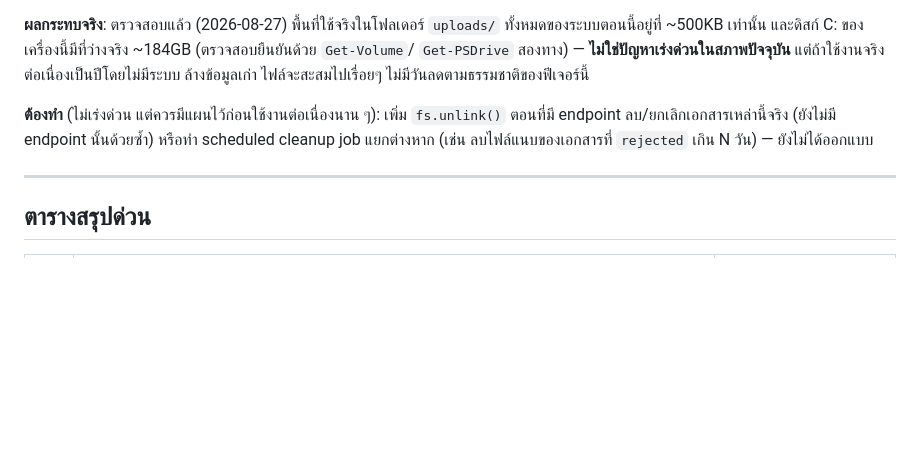
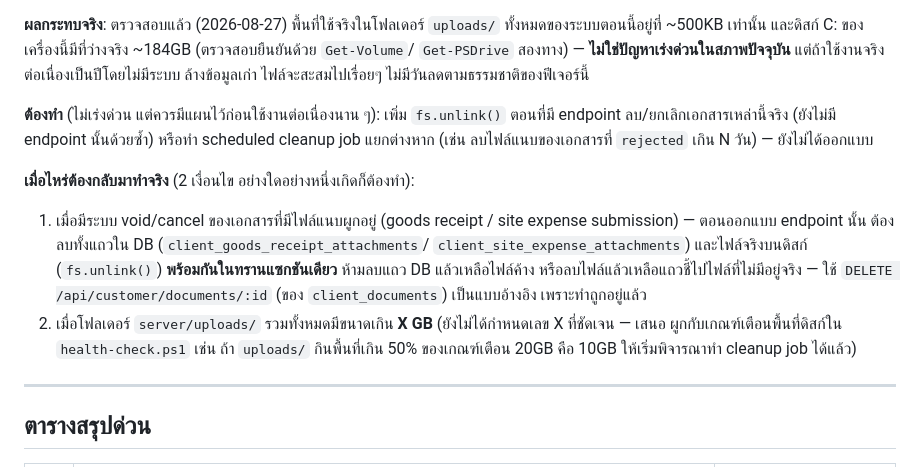
Before and after one commit to ballpopzaza219-dotcom/sales-presentation, a Markdown page: server/docs/pr-module-known-limitations.md, the part around the change. Drawn GitHub-style; blank space fills up the shorter version.

Commit message:
Document trigger conditions for the file-attachment cleanup gap (ข.8)
Specifies when to revisit: when a void/cancel path for goods receipts
or site expense submissions is added (must delete DB row + disk file
together, atomically, per the client_documents reference pattern), or
when uploads/ crosses a size threshold tied to health-check.ps1's
disk-space warning.

Co-Authored-By: Claude Sonnet 5 <noreply@anthropic.com>

```diff
--- a/server/docs/pr-module-known-limitations.md
+++ b/server/docs/pr-module-known-limitations.md
@@ -142,6 +142,16 @@ goods-receipt-attachments/`, `server/uploads/site-expense-attachments/`) จะ
 ลบ/ยกเลิกเอกสารเหล่านี้จริง (ยังไม่มี endpoint นั้นด้วยซ้ำ) หรือทำ scheduled cleanup job แยกต่างหาก
 (เช่น ลบไฟล์แนบของเอกสารที่ `rejected` เกิน N วัน) — ยังไม่ได้ออกแบบ
 
+**เมื่อไหร่ต้องกลับมาทำจริง** (2 เงื่อนไข อย่างใดอย่างหนึ่งเกิดก็ต้องทำ):
+1. เมื่อมีระบบ void/cancel ของเอกสารที่มีไฟล์แนบผูกอยู่ (goods receipt / site expense submission) —
+   ตอนออกแบบ endpoint นั้น ต้องลบทั้งแถวใน DB (`client_goods_receipt_attachments`/
+   `client_site_expense_attachments`) และไฟล์จริงบนดิสก์ (`fs.unlink()`) **พร้อมกันในทรานแซกชันเดียว**
+   ห้ามลบแถว DB แล้วเหลือไฟล์ค้าง หรือลบไฟล์แล้วเหลือแถวชี้ไปไฟล์ที่ไม่มีอยู่จริง — ใช้
+   `DELETE /api/customer/documents/:id` (ของ `client_documents`) เป็นแบบอ้างอิง เพราะทำถูกอยู่แล้ว
+2. เมื่อโฟลเดอร์ `server/uploads/` รวมทั้งหมดมีขนาดเกิน **X GB** (ยังไม่ได้กำหนดเลข X ที่ชัดเจน — เสนอ
+   ผูกกับเกณฑ์เตือนพื้นที่ดิสก์ใน `health-check.ps1` เช่น ถ้า `uploads/` กินพื้นที่เกิน 50% ของเกณฑ์เตือน
+   20GB คือ 10GB ให้เริ่มพิจารณาทำ cleanup job ได้แล้ว)
+
 ---
 
 ## ตารางสรุปด่วน
```
